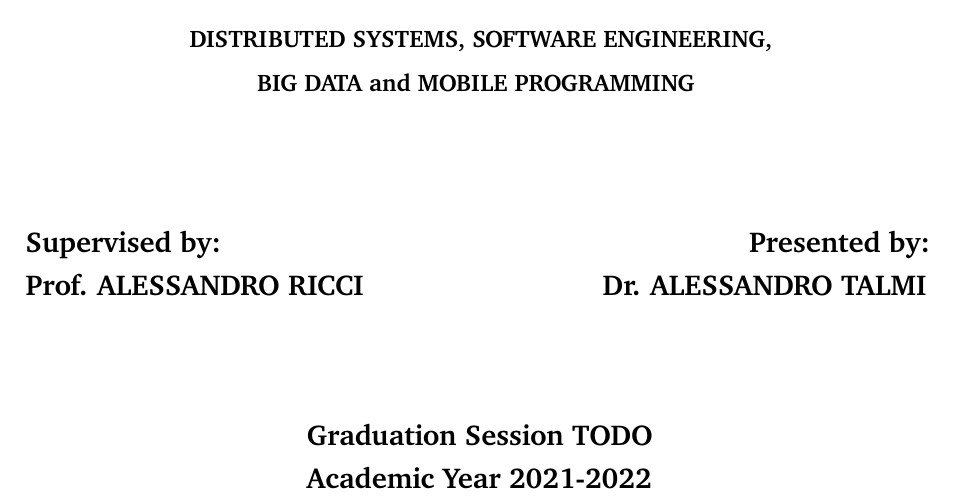
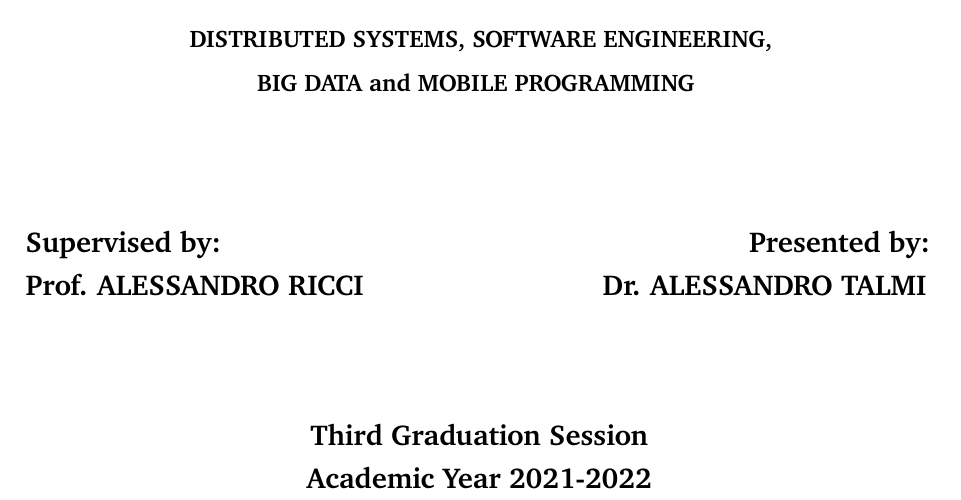
Before and after one commit to Tale152/master-thesis, a LaTeX thesis (main.tex, which reads document/title-page.tex): part of page 1 of 137, cut so that both start at the same text. Compiled offline with pdfLaTeX.

Commit message:
added graduation session number in the title page

```diff
--- a/document/title-page.tex
+++ b/document/title-page.tex
@@ -33,7 +33,7 @@
     \end{minipage}
     \vspace{20mm}
     \begin{center}
-    {\large{\bf Graduation Session TODO\\
+    {\large{\bf Third Graduation Session\\
     Academic Year 2021-2022}}
     \end{center}
 \end{titlepage}
```
